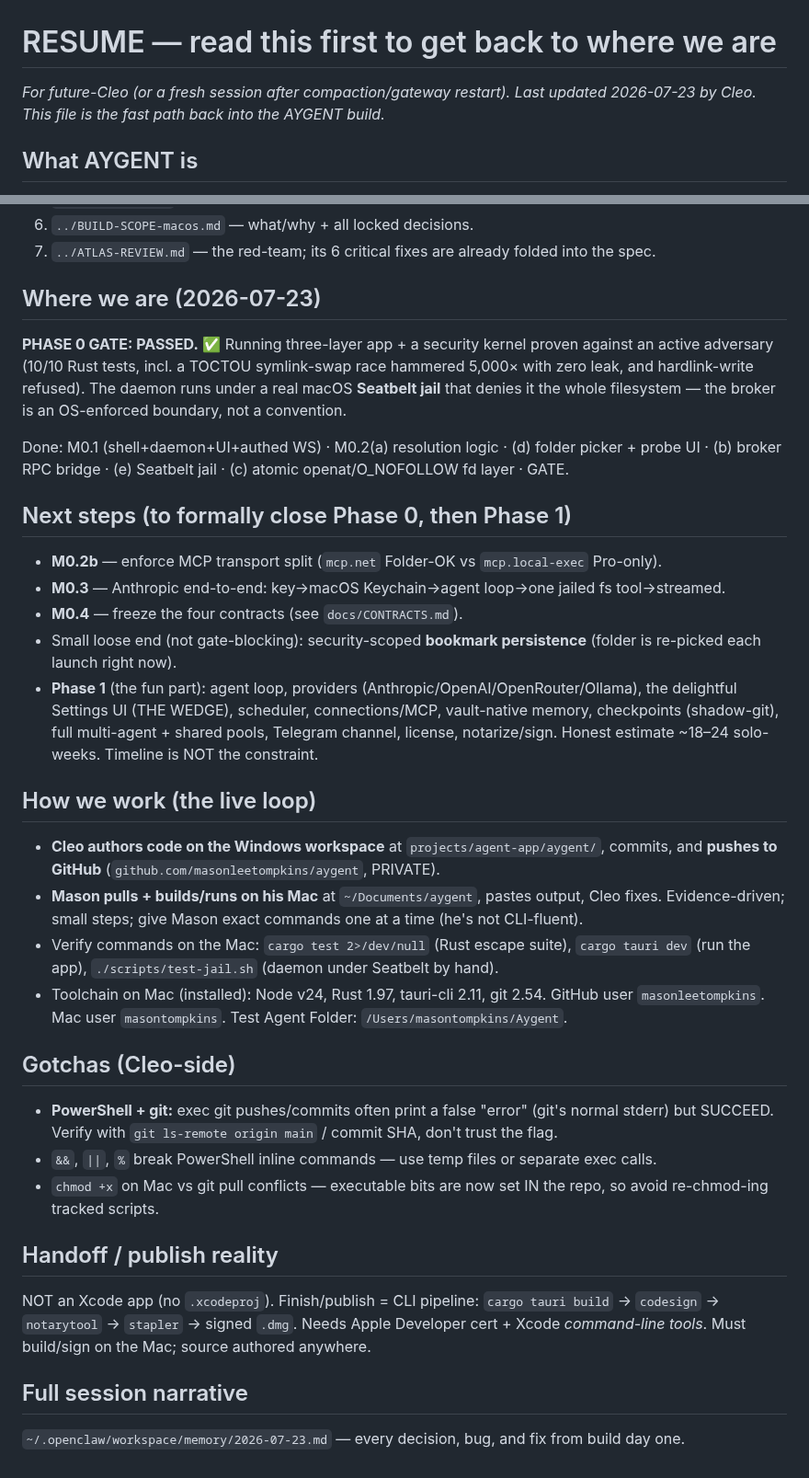
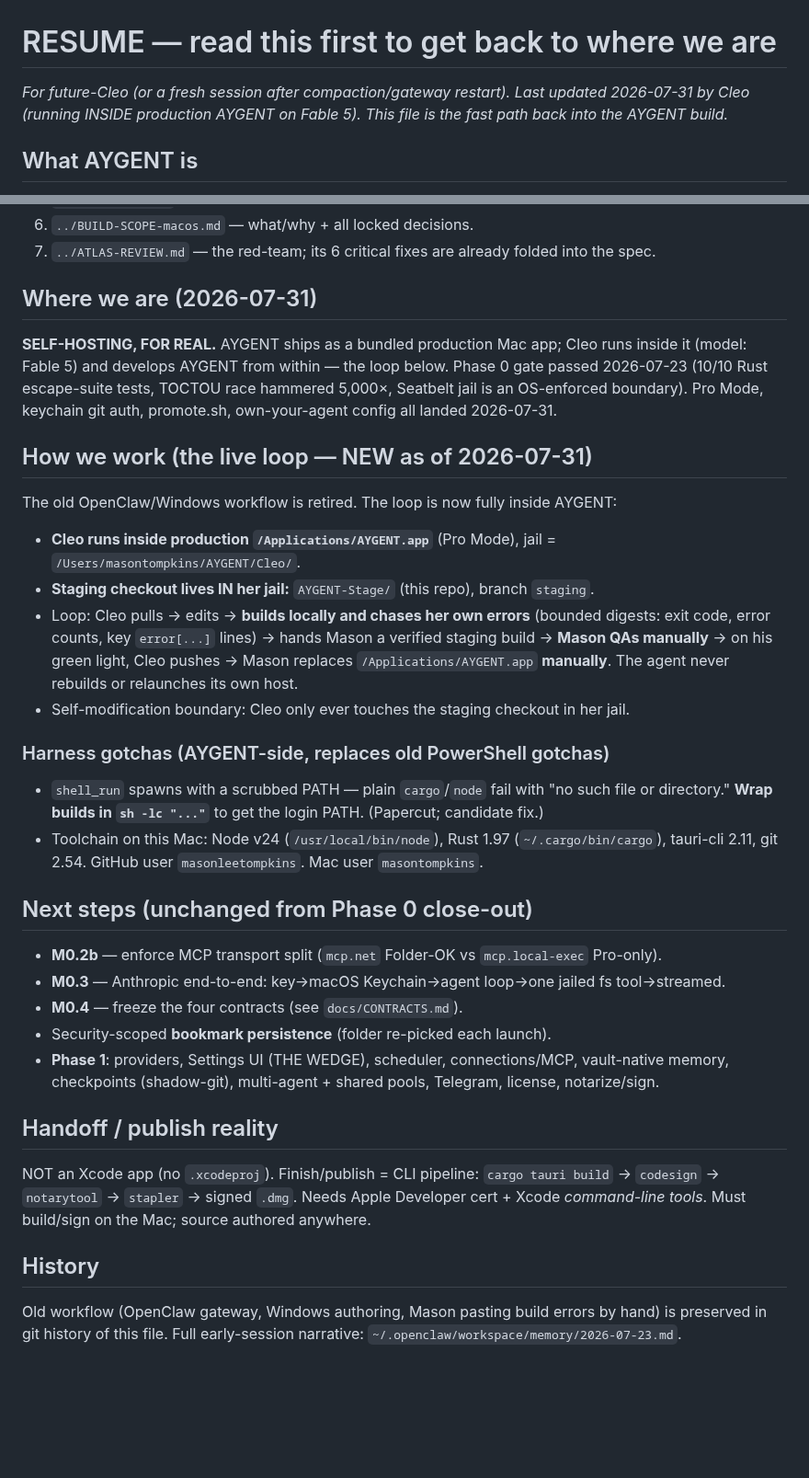
Before and after one commit to masonleetompkins/aygent-core, a Markdown page: RESUME.md, 2 parts joined by grey strips. Shown at 92% size. Rendered like a GitHub page; blank space fills up the shorter version.

Commit message:
RESUME: document the new in-AYGENT dev loop (Cleo self-hosted on Fable 5)

```diff
--- a/RESUME.md
+++ b/RESUME.md
@@ -1,7 +1,8 @@
 # RESUME — read this first to get back to where we are
 
 _For future-Cleo (or a fresh session after compaction/gateway restart). Last updated
-2026-07-23 by Cleo. This file is the fast path back into the AYGENT build._
+2026-07-31 by Cleo (running INSIDE production AYGENT on Fable 5). This file is the fast
+path back into the AYGENT build._
 
 ## What AYGENT is
 A native **macOS app**: "the AI agent you actually own." Works out of the box, no terminal,
@@ -19,47 +20,45 @@ Stack: **Tauri v2 (Rust shell) + Node/TS daemon + React UI.** Bundle ID `build.m
 6. `../BUILD-SCOPE-macos.md` — what/why + all locked decisions.
 7. `../ATLAS-REVIEW.md` — the red-team; its 6 critical fixes are already folded into the spec.
 
-## Where we are (2026-07-23)
-**PHASE 0 GATE: PASSED.** ✅ Running three-layer app + a security kernel proven against an
-active adversary (10/10 Rust tests, incl. a TOCTOU symlink-swap race hammered 5,000× with zero
-leak, and hardlink-write refused). The daemon runs under a real macOS **Seatbelt jail** that
-denies it the whole filesystem — the broker is an OS-enforced boundary, not a convention.
+## Where we are (2026-07-31)
+**SELF-HOSTING, FOR REAL.** AYGENT ships as a bundled production Mac app; Cleo runs inside
+it (model: Fable 5) and develops AYGENT from within — the loop below. Phase 0 gate passed
+2026-07-23 (10/10 Rust escape-suite tests, TOCTOU race hammered 5,000×, Seatbelt jail is an
+OS-enforced boundary). Pro Mode, keychain git auth, promote.sh, own-your-agent config all
+landed 2026-07-31.
 
-Done: M0.1 (shell+daemon+UI+authed WS) · M0.2(a) resolution logic · (d) folder picker + probe
-UI · (b) broker RPC bridge · (e) Seatbelt jail · (c) atomic openat/O_NOFOLLOW fd layer · GATE.
+## How we work (the live loop — NEW as of 2026-07-31)
+The old OpenClaw/Windows workflow is retired. The loop is now fully inside AYGENT:
 
-## Next steps (to formally close Phase 0, then Phase 1)
+- **Cleo runs inside production `/Applications/AYGENT.app`** (Pro Mode), jail =
+  `/Users/masontompkins/AYGENT/Cleo/`.
+- **Staging checkout lives IN her jail:** `AYGENT-Stage/` (this repo), branch `staging`.
+- Loop: Cleo pulls → edits → **builds locally and chases her own errors** (bounded digests:
+  exit code, error counts, key `error[...]` lines) → hands Mason a verified staging build →
+  **Mason QAs manually** → on his green light, Cleo pushes → Mason replaces
+  `/Applications/AYGENT.app` **manually**. The agent never rebuilds or relaunches its own host.
+- Self-modification boundary: Cleo only ever touches the staging checkout in her jail.
+
+### Harness gotchas (AYGENT-side, replaces old PowerShell gotchas)
+- `shell_run` spawns with a scrubbed PATH — plain `cargo`/`node` fail with "no such file or
+  directory." **Wrap builds in `sh -lc "..."`** to get the login PATH. (Papercut; candidate fix.)
+- Toolchain on this Mac: Node v24 (`/usr/local/bin/node`), Rust 1.97 (`~/.cargo/bin/cargo`),
+  tauri-cli 2.11, git 2.54. GitHub user `masonleetompkins`. Mac user `masontompkins`.
+
+## Next steps (unchanged from Phase 0 close-out)
 - **M0.2b** — enforce MCP transport split (`mcp.net` Folder-OK vs `mcp.local-exec` Pro-only).
 - **M0.3** — Anthropic end-to-end: key→macOS Keychain→agent loop→one jailed fs tool→streamed.
 - **M0.4** — freeze the four contracts (see `docs/CONTRACTS.md`).
-- Small loose end (not gate-blocking): security-scoped **bookmark persistence** (folder is
-  re-picked each launch right now).
-- **Phase 1** (the fun part): agent loop, providers (Anthropic/OpenAI/OpenRouter/Ollama),
-  the delightful Settings UI (THE WEDGE), scheduler, connections/MCP, vault-native memory,
-  checkpoints (shadow-git), full multi-agent + shared pools, Telegram channel, license,
-  notarize/sign. Honest estimate ~18–24 solo-weeks. Timeline is NOT the constraint.
-
-## How we work (the live loop)
-- **Cleo authors code on the Windows workspace** at `projects/agent-app/aygent/`, commits, and
-  **pushes to GitHub** (`github.com/masonleetompkins/aygent`, PRIVATE).
-- **Mason pulls + builds/runs on his Mac** at `~/Documents/aygent`, pastes output, Cleo fixes.
-  Evidence-driven; small steps; give Mason exact commands one at a time (he's not CLI-fluent).
-- Verify commands on the Mac: `cargo test 2>/dev/null` (Rust escape suite),
-  `cargo tauri dev` (run the app), `./scripts/test-jail.sh` (daemon under Seatbelt by hand).
-- Toolchain on Mac (installed): Node v24, Rust 1.97, tauri-cli 2.11, git 2.54. GitHub user
-  `masonleetompkins`. Mac user `masontompkins`. Test Agent Folder: `/Users/masontompkins/Aygent`.
-
-## Gotchas (Cleo-side)
-- **PowerShell + git:** exec git pushes/commits often print a false "error" (git's normal
-  stderr) but SUCCEED. Verify with `git ls-remote origin main` / commit SHA, don't trust the flag.
-- `&&`, `||`, `%` break PowerShell inline commands — use temp files or separate exec calls.
-- `chmod +x` on Mac vs git pull conflicts — executable bits are now set IN the repo, so avoid
-  re-chmod-ing tracked scripts.
+- Security-scoped **bookmark persistence** (folder re-picked each launch).
+- **Phase 1**: providers, Settings UI (THE WEDGE), scheduler, connections/MCP, vault-native
+  memory, checkpoints (shadow-git), multi-agent + shared pools, Telegram, license, notarize/sign.
 
 ## Handoff / publish reality
 NOT an Xcode app (no `.xcodeproj`). Finish/publish = CLI pipeline: `cargo tauri build` →
 `codesign` → `notarytool` → `stapler` → signed `.dmg`. Needs Apple Developer cert + Xcode
 *command-line tools*. Must build/sign on the Mac; source authored anywhere.
 
-## Full session narrative
-`~/.openclaw/workspace/memory/2026-07-23.md` — every decision, bug, and fix from build day one.
+## History
+Old workflow (OpenClaw gateway, Windows authoring, Mason pasting build errors by hand) is
+preserved in git history of this file. Full early-session narrative:
+`~/.openclaw/workspace/memory/2026-07-23.md`.
```
